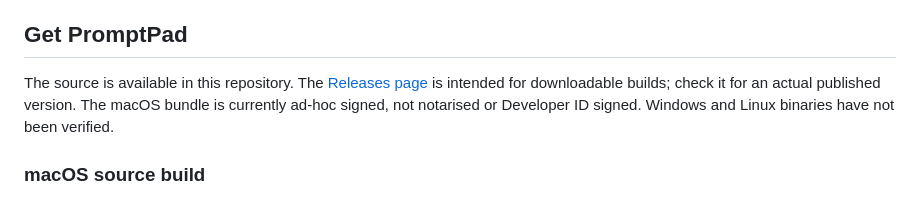
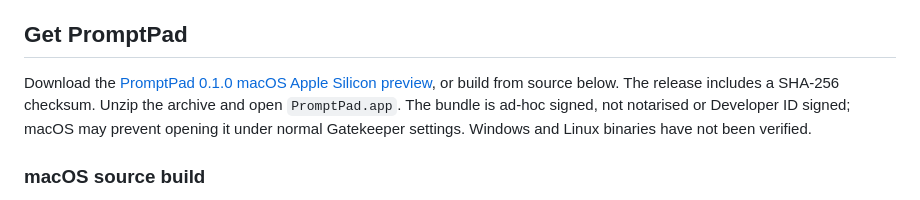
Before and after one commit to aaravchour/PromptPad, a Markdown page: README.md, the part around the change. Rendered like a GitHub page.

Commit message:
Document macOS preview download

```diff
--- a/README.md
+++ b/README.md
@@ -27,7 +27,7 @@ Other available tools include find and replace, heading navigation, section acti
 
 ## Get PromptPad
 
-The source is available in this repository. The [Releases page](https://github.com/aaravchour/PromptPad/releases) is intended for downloadable builds; check it for an actual published version. The macOS bundle is currently ad-hoc signed, not notarised or Developer ID signed. Windows and Linux binaries have not been verified.
+Download the [PromptPad 0.1.0 macOS Apple Silicon preview](https://github.com/aaravchour/PromptPad/releases/tag/v0.1.0), or build from source below. The release includes a SHA-256 checksum. Unzip the archive and open `PromptPad.app`. The bundle is ad-hoc signed, not notarised or Developer ID signed; macOS may prevent opening it under normal Gatekeeper settings. Windows and Linux binaries have not been verified.
 
 ### macOS source build
 
```
